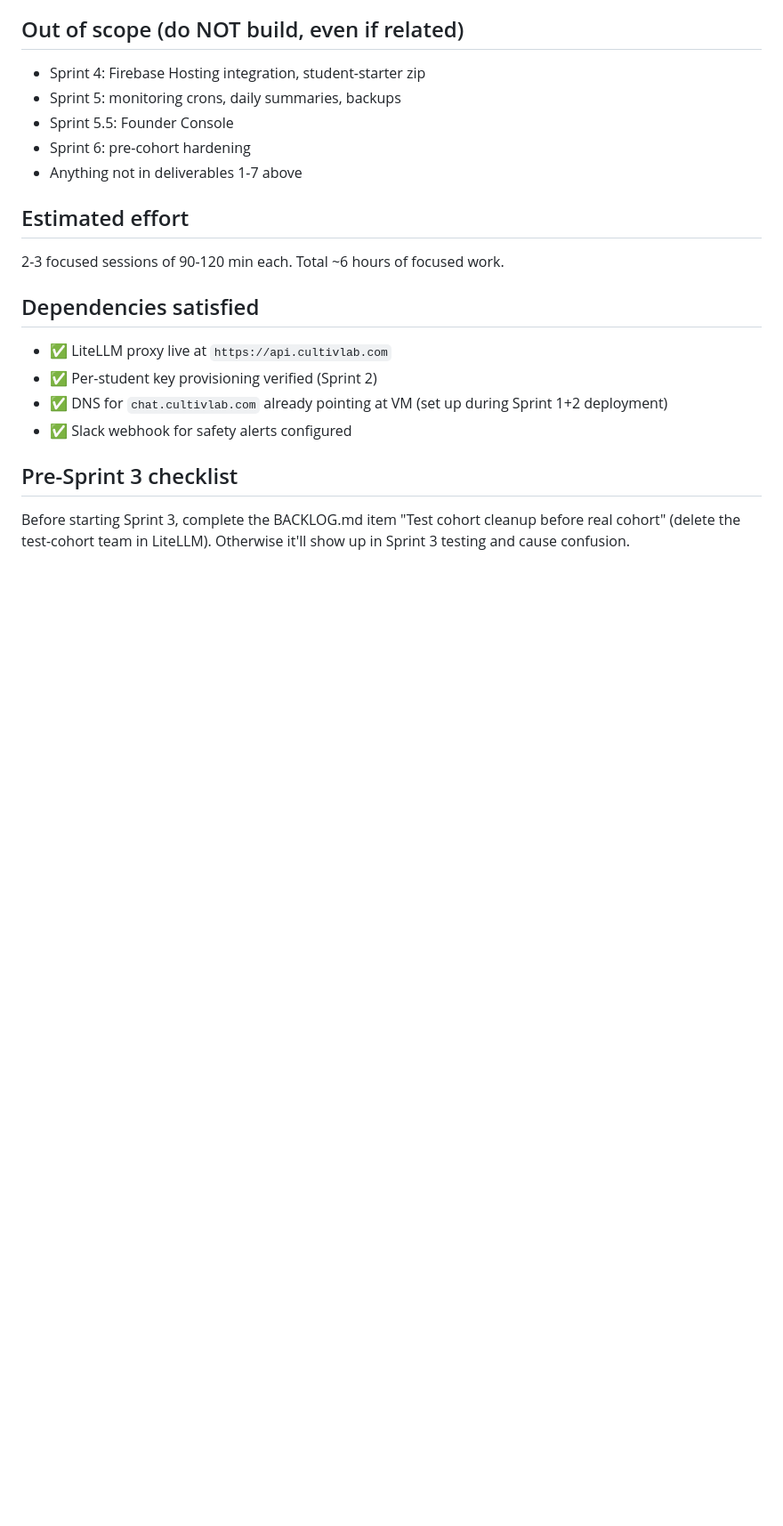
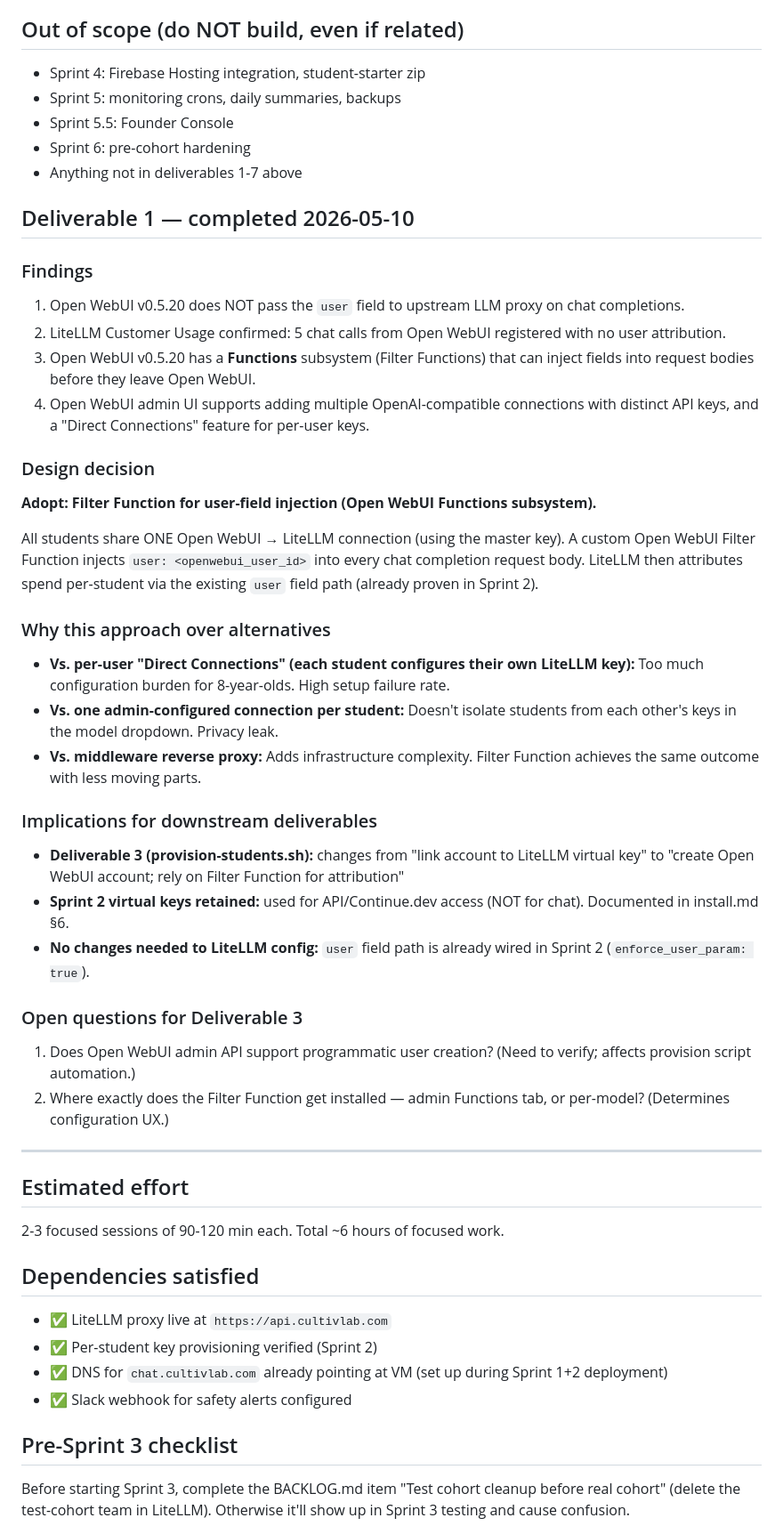
Before and after one commit to ashkum/cultivlab-platform, a Markdown page: docs/sprint-reports/sprint-3-plan.md, the part around the change. Shown at 89% size. Drawn GitHub-style; blank space fills up the shorter version.

```diff
--- a/docs/sprint-reports/sprint-3-plan.md
+++ b/docs/sprint-reports/sprint-3-plan.md
@@ -98,6 +98,53 @@ This verification is **Deliverable 1** of Sprint 3.
 - Sprint 6: pre-cohort hardening
 - Anything not in deliverables 1-7 above
 
+## Deliverable 1 — completed 2026-05-10
+
+### Findings
+
+1. Open WebUI v0.5.20 does NOT pass the `user` field to upstream LLM proxy on chat completions.
+2. LiteLLM Customer Usage confirmed: 5 chat calls from Open WebUI registered with no user
+   attribution.
+3. Open WebUI v0.5.20 has a **Functions** subsystem (Filter Functions) that can inject fields into
+   request bodies before they leave Open WebUI.
+4. Open WebUI admin UI supports adding multiple OpenAI-compatible connections with distinct API
+   keys, and a "Direct Connections" feature for per-user keys.
+
+### Design decision
+
+**Adopt: Filter Function for user-field injection (Open WebUI Functions subsystem).**
+
+All students share ONE Open WebUI → LiteLLM connection (using the master key). A custom Open WebUI
+Filter Function injects `user: <openwebui_user_id>` into every chat completion request body. LiteLLM
+then attributes spend per-student via the existing `user` field path (already proven in Sprint 2).
+
+### Why this approach over alternatives
+
+- **Vs. per-user "Direct Connections" (each student configures their own LiteLLM key):** Too much
+  configuration burden for 8-year-olds. High setup failure rate.
+- **Vs. one admin-configured connection per student:** Doesn't isolate students from each other's
+  keys in the model dropdown. Privacy leak.
+- **Vs. middleware reverse proxy:** Adds infrastructure complexity. Filter Function achieves the
+  same outcome with less moving parts.
+
+### Implications for downstream deliverables
+
+- **Deliverable 3 (provision-students.sh):** changes from "link account to LiteLLM virtual key" to
+  "create Open WebUI account; rely on Filter Function for attribution"
+- **Sprint 2 virtual keys retained:** used for API/Continue.dev access (NOT for chat). Documented in
+  install.md §6.
+- **No changes needed to LiteLLM config:** `user` field path is already wired in Sprint 2
+  (`enforce_user_param: true`).
+
+### Open questions for Deliverable 3
+
+1. Does Open WebUI admin API support programmatic user creation? (Need to verify; affects provision
+   script automation.)
+2. Where exactly does the Filter Function get installed — admin Functions tab, or per-model?
+   (Determines configuration UX.)
+
+---
+
 ## Estimated effort
 
 2-3 focused sessions of 90-120 min each. Total ~6 hours of focused work.
```
Also changed, not shown: docs/DECISION_LOG.md (+45 -0 lines).
